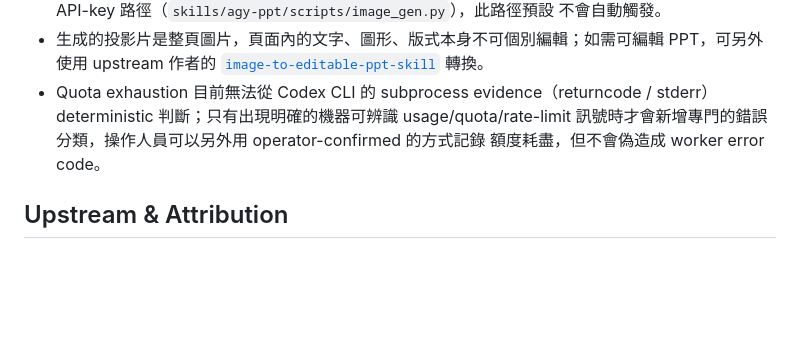
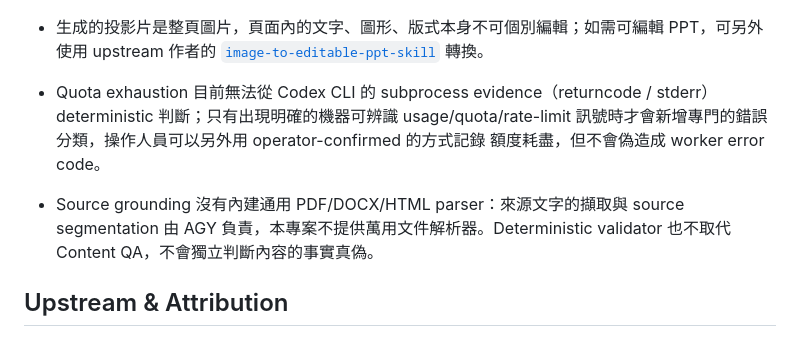
Before and after one commit to sujunmin/agy-ppt, a Markdown page: README.md, the part around one of its changes. Drawn GitHub-style; blank space fills up the shorter version.

```diff
--- a/README.md
+++ b/README.md
@@ -318,6 +386,10 @@ AGY_PPT_LIVE_RECOVERY=1 AGY_PPT_LIVE_RECOVERY_INTERRUPT=1 \
   訊號時才會新增專門的錯誤分類，操作人員可以另外用 operator-confirmed 的方式記錄
   額度耗盡，但不會偽造成 worker error code。
 
+- Source grounding 沒有內建通用 PDF/DOCX/HTML parser：來源文字的擷取與 source
+  segmentation 由 AGY 負責，本專案不提供萬用文件解析器。Deterministic validator
+  也不取代 Content QA，不會獨立判斷內容的事實真偽。
+
 ## Upstream & Attribution
 
 本專案衍生自
```
Also changed, not shown: other parts of README.md (+68 -0 lines), CHANGELOG.md (+23 -14 lines), 1 other file.
